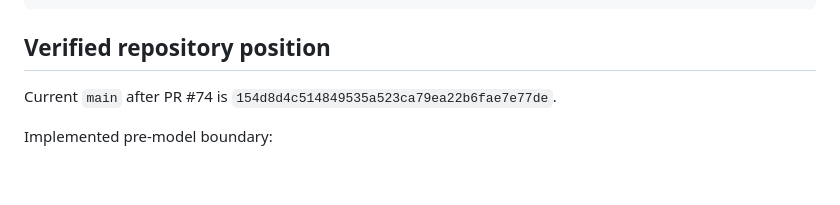
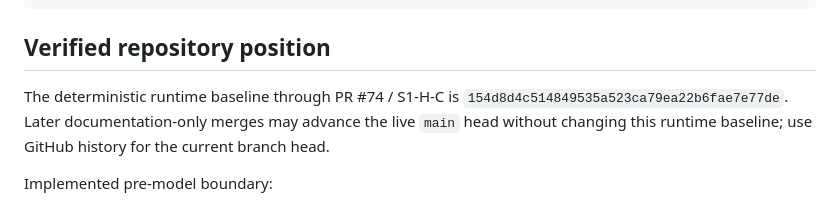
Before and after one commit to khfy7wpr5p-maker/st-guitar-fingering-training, a Markdown page: README.md, the part around the change. GitHub-like rendering; blank space fills up the shorter version.

Commit message:
Docs: label H-C SHA as runtime baseline

```diff
--- a/README.md
+++ b/README.md
@@ -23,7 +23,7 @@ Guitar Pro / MusicXML
 
 ## Verified repository position
 
-Current `main` after PR #74 is `154d8d4c514849535a523ca79ea22b6fae7e77de`.
+The deterministic runtime baseline through PR #74 / S1-H-C is `154d8d4c514849535a523ca79ea22b6fae7e77de`. Later documentation-only merges may advance the live `main` head without changing this runtime baseline; use GitHub history for the current branch head.
 
 Implemented pre-model boundary:
 
```
